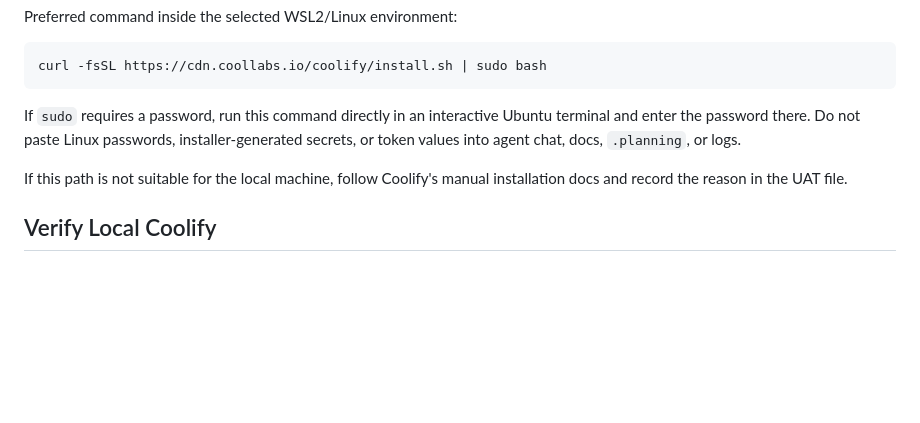
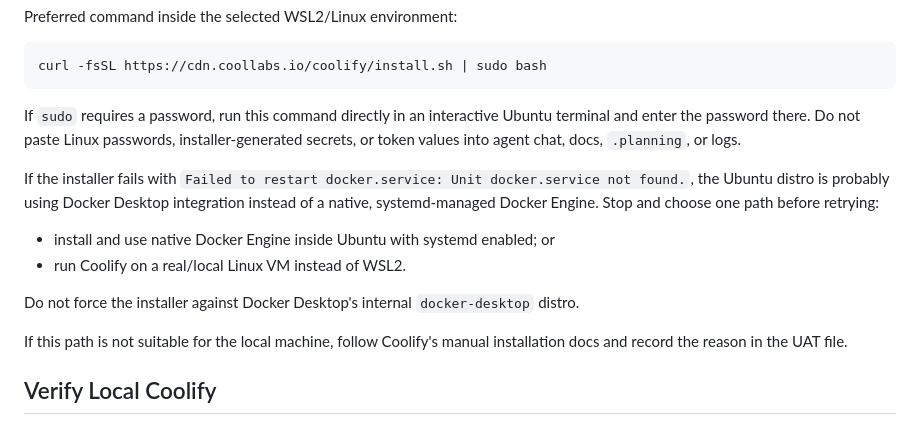
Before and after one commit to alkuramshina/assistant-platform, a Markdown page: ops/runbooks/local-coolify-rehearsal.md, the part around the change. Drawn GitHub-style; blank space fills up the shorter version.

Commit message:
docs(03.1-01): document Docker service installer blocker
- explain Coolify installer failure under Docker Desktop integration

- point operator to native WSL Docker Engine or Linux VM path

```diff
--- a/ops/runbooks/local-coolify-rehearsal.md
+++ b/ops/runbooks/local-coolify-rehearsal.md
@@ -71,6 +71,13 @@ curl -fsSL https://cdn.coollabs.io/coolify/install.sh | sudo bash
 
 If `sudo` requires a password, run this command directly in an interactive Ubuntu terminal and enter the password there. Do not paste Linux passwords, installer-generated secrets, or token values into agent chat, docs, `.planning`, or logs.
 
+If the installer fails with `Failed to restart docker.service: Unit docker.service not found.`, the Ubuntu distro is probably using Docker Desktop integration instead of a native, systemd-managed Docker Engine. Stop and choose one path before retrying:
+
+- install and use native Docker Engine inside Ubuntu with systemd enabled; or
+- run Coolify on a real/local Linux VM instead of WSL2.
+
+Do not force the installer against Docker Desktop's internal `docker-desktop` distro.
+
 If this path is not suitable for the local machine, follow Coolify's manual installation docs and record the reason in the UAT file.
 
 ## Verify Local Coolify
```
